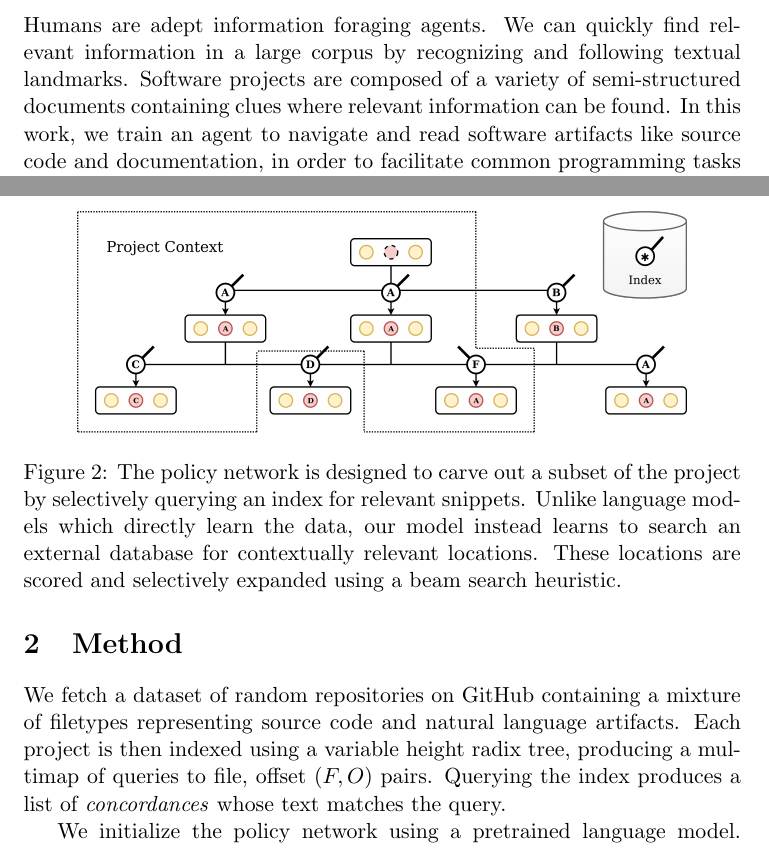
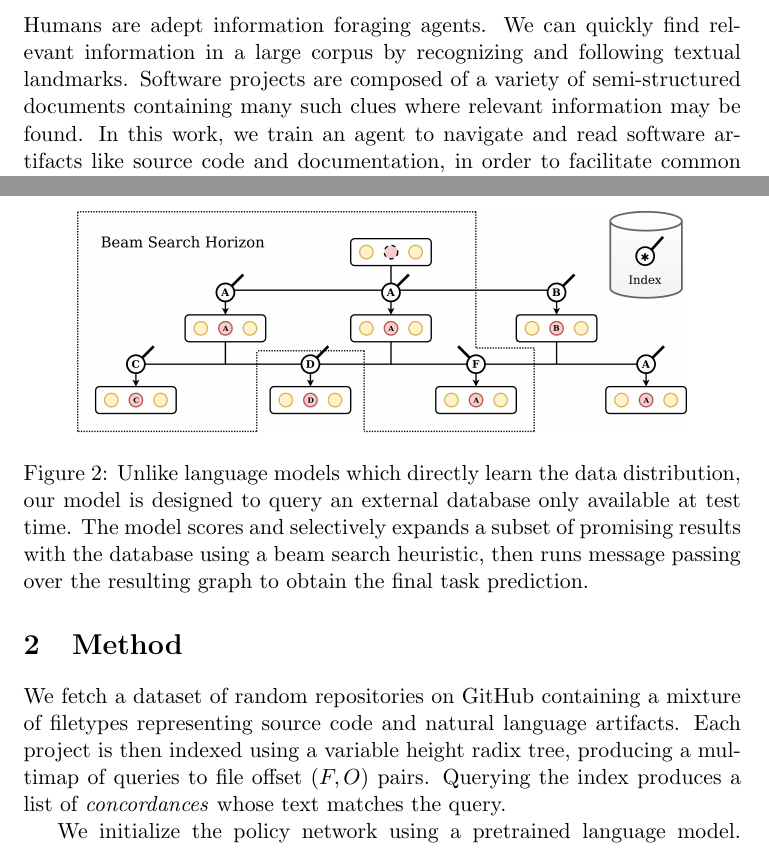
Before and after one commit to breandan/breandan, a LaTeX document (paperwork/research_proposal/research_proposal.tex): two parts of pages 1 and 3 of 6, joined at a grey line, cut so that both start at the same text. Compiled offline with pdfLaTeX.

Commit message:
minor wording updates

```diff
--- a/paperwork/research_proposal/research_proposal.tex
+++ b/paperwork/research_proposal/research_proposal.tex
@@ -18,7 +18,7 @@
 
 \section{Introduction}
 
-Humans are adept information foraging agents. We can quickly find relevant information in a large corpus by recognizing and following textual landmarks. Software projects are composed of a variety of semi-structured documents containing clues where relevant information can be found. In this work, we train an agent to navigate and read software artifacts like source code and documentation, in order to facilitate common programming tasks such as code completion or defect prediction.
+Humans are adept information foraging agents. We can quickly find relevant information in a large corpus by recognizing and following textual landmarks. Software projects are composed of a variety of semi-structured documents containing many such clues where relevant information may be found. In this work, we train an agent to navigate and read software artifacts like source code and documentation, in order to facilitate common programming tasks such as code completion or defect prediction.
 
 Our work broadly falls under the umbrella of text-based reinforcement learning. Prior literature falls under two categories: natural or formal language. Reinforcement learning (RL) in the natural domain typically focuses on question answering~\cite{buck2017ask, chen2019reinforcement}, or interactive text games~\cite{he2015deep,ammanabrolu2018playing,narasimhan2015language,guo2020interactive,ammanabrolu2020graph}. RL techniques have begun to show promising results for program synthesis~\cite{ellis2019write, johnson2020learning, chen2020program}. Our work falls at the intersection of these two domains.
 
@@ -44,10 +44,10 @@ During evaluation, we measure how well the agent performed. Many loss functions
 \begin{figure*}
   \centering
   \includegraphics[width=0.85\textwidth]{architecture}
-  \caption{The policy network is designed to carve out a subset of the project by selectively querying an index for relevant snippets. Unlike language models which directly learn the data, our model instead learns to search an external database for contextually relevant locations. These locations are scored and selectively expanded using a beam search heuristic.}
+  \caption{Unlike language models which directly learn the data distribution, our model is designed to query an external database only available at test time. The model scores and selectively expands a subset of promising results with the database using a beam search heuristic, then runs message passing over the resulting graph to obtain the final task prediction.}
 \end{figure*}
 
-We fetch a dataset of random repositories on GitHub containing a mixture of filetypes representing source code and natural language artifacts. Each project is then indexed using a variable height radix tree, producing a multimap of queries to file, offset $(F, O)$ pairs. Querying the index produces a list of \textit{concordances} whose text matches the query.
+We fetch a dataset of random repositories on GitHub containing a mixture of filetypes representing source code and natural language artifacts. Each project is then indexed using a variable height radix tree, producing a multimap of queries to file offset $(F, O)$ pairs. Querying the index produces a list of \textit{concordances} whose text matches the query.
 
  We initialize the policy network using a pretrained language model. Starting at the site of the prediction task and conditioning on its local context, the policy network draws K queries from its latent state and queries the index to retrieve a set of salient locations within the parent project. This same process is repeated at each location using either direct BFS traversal, finite-horizon MCTS or beam search to retrieve a set of contextually relevant locations within the parent project.
 
```
Also changed, not shown: paperwork/research_proposal/architecture.png, paperwork/research_proposal/research_proposal.pdf.
